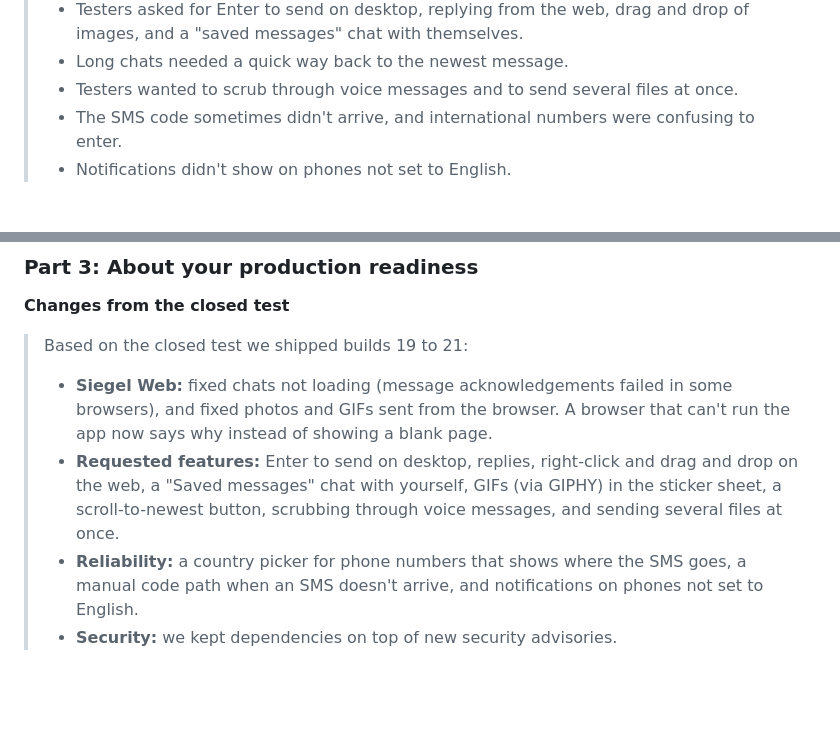
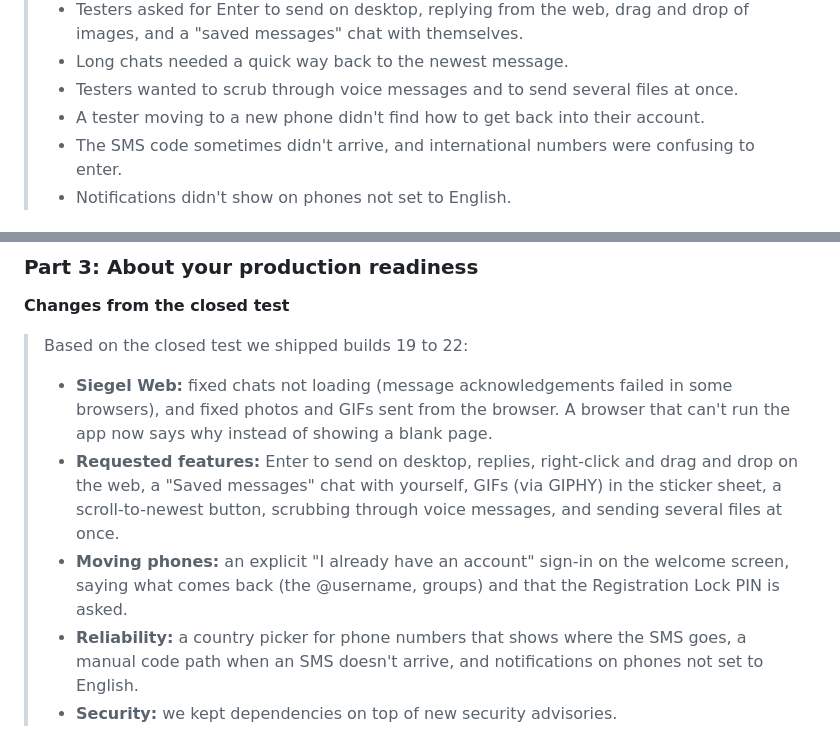
Before and after one commit to bjornaer/siegel-messenger, a Markdown page: docs/play-store.md, 2 parts joined by grey strips. Rendered like a GitHub page; blank space fills up the shorter version.

Commit message:
docs(play): questionnaire answers cover build 22

```diff
--- a/docs/play-store.md
+++ b/docs/play-store.md
@@ -182,6 +182,7 @@ pre-launch report, and don't claim a legal review until O5 (docs/trust-and-safet
 > - Testers asked for Enter to send on desktop, replying from the web, drag and drop of images, and a "saved messages" chat with themselves.
 > - Long chats needed a quick way back to the newest message.
 > - Testers wanted to scrub through voice messages and to send several files at once.
+> - A tester moving to a new phone didn't find how to get back into their account.
 > - The SMS code sometimes didn't arrive, and international numbers were confusing to enter.
 > - Notifications didn't show on phones not set to English.
 
@@ -206,9 +207,10 @@ pre-launch report, and don't claim a legal review until O5 (docs/trust-and-safet
 
 **Changes from the closed test**
 
-> Based on the closed test we shipped builds 19 to 21:
+> Based on the closed test we shipped builds 19 to 22:
 > - **Siegel Web:** fixed chats not loading (message acknowledgements failed in some browsers), and fixed photos and GIFs sent from the browser. A browser that can't run the app now says why instead of showing a blank page.
 > - **Requested features:** Enter to send on desktop, replies, right-click and drag and drop on the web, a "Saved messages" chat with yourself, GIFs (via GIPHY) in the sticker sheet, a scroll-to-newest button, scrubbing through voice messages, and sending several files at once.
+> - **Moving phones:** an explicit "I already have an account" sign-in on the welcome screen, saying what comes back (the @username, groups) and that the Registration Lock PIN is asked.
 > - **Reliability:** a country picker for phone numbers that shows where the SMS goes, a manual code path when an SMS doesn't arrive, and notifications on phones not set to English.
 > - **Security:** we kept dependencies on top of new security advisories.
 
```
